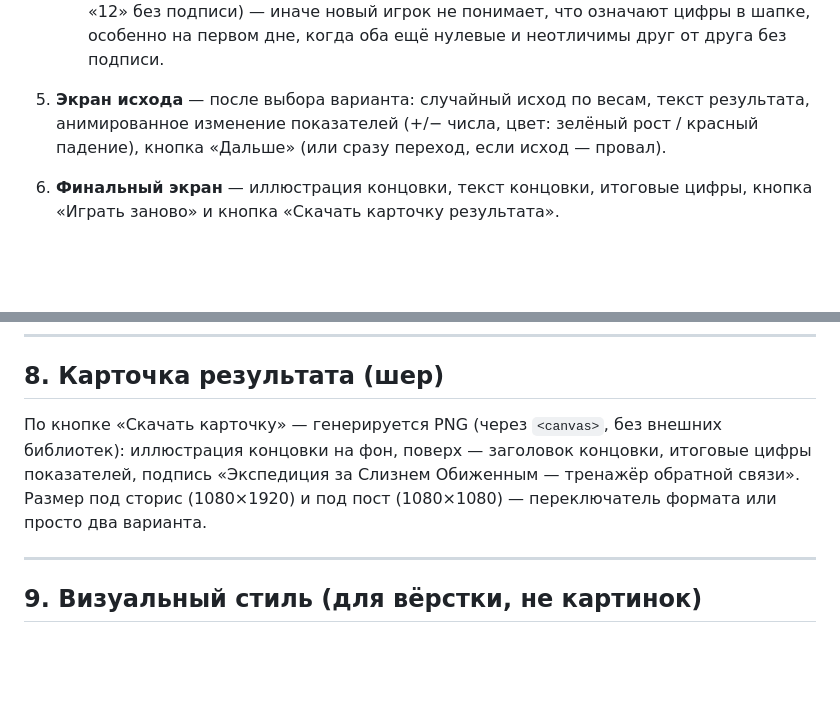
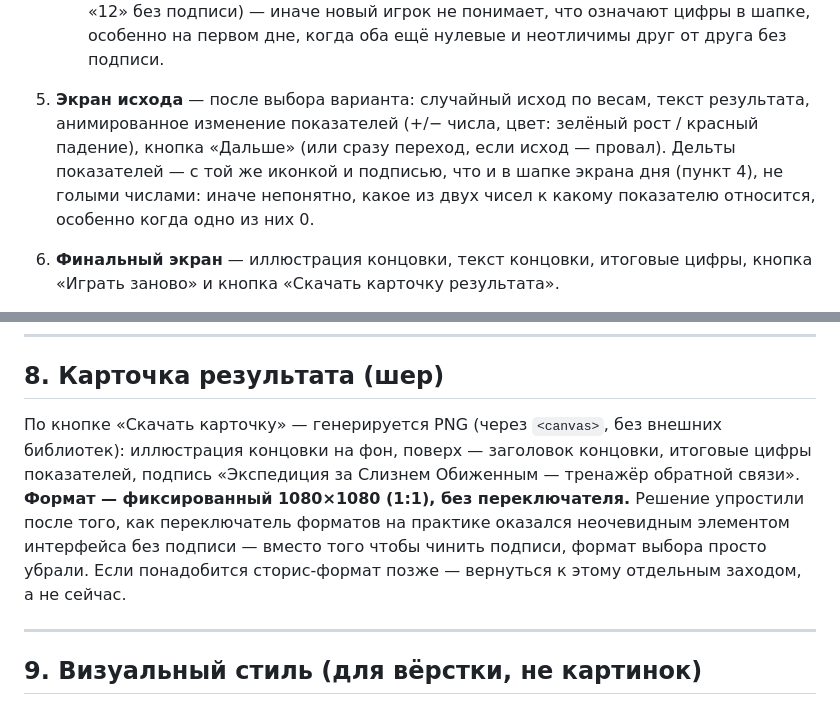
Before and after one commit to l-vera-a/Limax-offensus, a Markdown page: Джунгли_Игра_Проект_для_Claude_Code.md, 2 parts joined by grey strips. GitHub-like rendering; blank space fills up the shorter version.

```diff
--- a/Джунгли_Игра_Проект_для_Claude_Code.md
+++ b/Джунгли_Игра_Проект_для_Claude_Code.md
@@ -73,7 +73,7 @@
    - Показывать **только**: иллюстрацию ситуации, текст ситуации, 4 кнопки-варианта. Поле `title` (название дня в кавычках, например «Сначала успокойся») и `principle` (краткая формулировка принципа) на этом экране **не показывать вообще** — они не декорация, а по сути подсказка «вот какой урок здесь проверяется», и, будучи показаны до выбора, портят обучающий эффект: игрок должен выбирать интуитивно, а не подгонять ответ под подсказанную теорию. Куда они переезжают — в Журнал (пункт 7 ниже), уже после того, как выбор сделан.
    - Счётчик дня («День N из 10») и оба показателя в шапке — крупнее, чем в первой сборке (там оказалось слишком мелко, не читается с одного взгляда). Дню — стилизация под винтажный отрывной календарь (плашка с числом дня крупно, подписью «из 10» под ним, лёгкая рамка/тень как у бумажного листка) вместо голой строки текста — вписывается в общий стиль дневника и одновременно решает проблему размера.
    - У каждого показателя — не только увеличенная иконка, но и краткая текстовая подпись рядом с числом (например «🔥 Дух: 0» и «🧭 Прогресс: 12», не просто «0» и «12» без подписи) — иначе новый игрок не понимает, что означают цифры в шапке, особенно на первом дне, когда оба ещё нулевые и неотличимы друг от друга без подписи.
-5. **Экран исхода** — после выбора варианта: случайный исход по весам, текст результата, анимированное изменение показателей (+/− числа, цвет: зелёный рост / красный падение), кнопка «Дальше» (или сразу переход, если исход — провал).
+5. **Экран исхода** — после выбора варианта: случайный исход по весам, текст результата, анимированное изменение показателей (+/− числа, цвет: зелёный рост / красный падение), кнопка «Дальше» (или сразу переход, если исход — провал). Дельты показателей — с той же иконкой и подписью, что и в шапке экрана дня (пункт 4), не голыми числами: иначе непонятно, какое из двух чисел к какому показателю относится, особенно когда одно из них 0.
 6. **Финальный экран** — иллюстрация концовки, текст концовки, итоговые цифры, кнопка «Играть заново» и кнопка «Скачать карточку результата».
 7. **Журнал экспедиции** (доступен с финального экрана) — расширенная запись по каждому из 10 дней, а не короткая строка. По каждому дню показывать:
    - Заголовок дня и краткую теорию — то есть как раз `title` и `principle`, убранные с экрана дня (пункт 4) — здесь это уместно как разбор «постфактум», а не подсказка «заранее».
@@ -243,7 +243,7 @@ function pickOutcome(option) {
 
 ## 8. Карточка результата (шер)
 
-По кнопке «Скачать карточку» — генерируется PNG (через `<canvas>`, без внешних библиотек): иллюстрация концовки на фон, поверх — заголовок концовки, итоговые цифры показателей, подпись «Экспедиция за Слизнем Обиженным — тренажёр обратной связи». Размер под сторис (1080×1920) и под пост (1080×1080) — переключатель формата или просто два варианта.
+По кнопке «Скачать карточку» — генерируется PNG (через `<canvas>`, без внешних библиотек): иллюстрация концовки на фон, поверх — заголовок концовки, итоговые цифры показателей, подпись «Экспедиция за Слизнем Обиженным — тренажёр обратной связи». **Формат — фиксированный 1080×1080 (1:1), без переключателя.** Решение упростили после того, как переключатель форматов на практике оказался неочевидным элементом интерфейса без подписи — вместо того чтобы чинить подписи, формат выбора просто убрали. Если понадобится сторис-формат позже — вернуться к этому отдельным заходом, а не сейчас.
 
 ---
 
```
